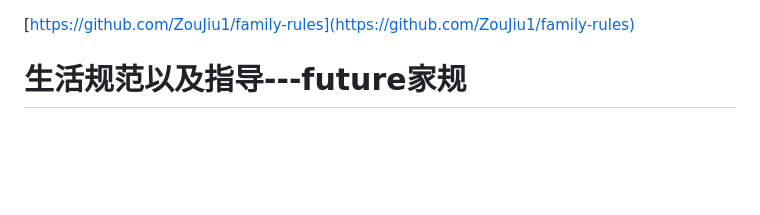
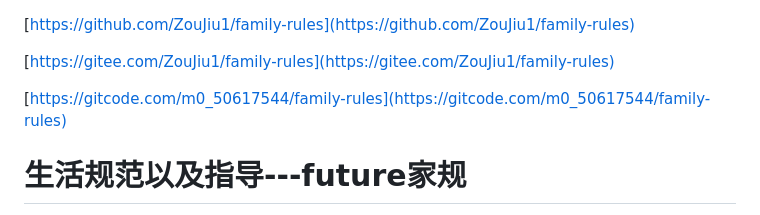
Before and after one commit to ZouJiu1/family-rules, a Markdown page: full version 完整版.md, the part around the change. GitHub-like rendering; blank space fills up the shorter version.

Commit message:
add content

```diff
--- a/full version 完整版.md
+++ b/full version 完整版.md
@@ -1,4 +1,8 @@
 [https://github.com/ZouJiu1/family-rules](https://github.com/ZouJiu1/family-rules)
+
+[https://gitee.com/ZouJiu1/family-rules](https://gitee.com/ZouJiu1/family-rules)
+
+[https://gitcode.com/m0_50617544/family-rules](https://gitcode.com/m0_50617544/family-rules)
 
 # 生活规范以及指导---future家规
 
```
